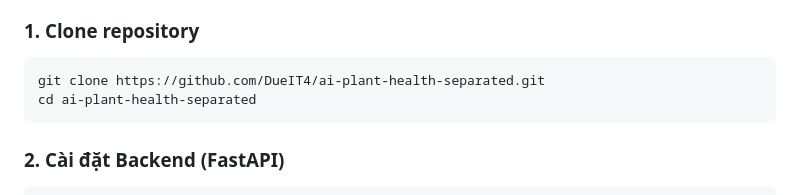
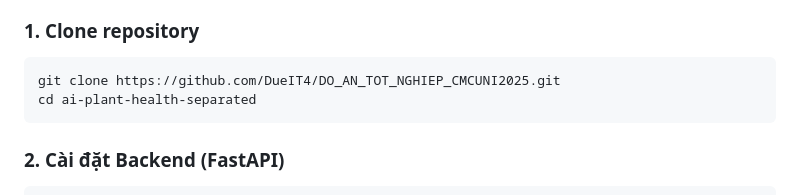
Before and after one commit to DueIT4/DO_AN_TOT_NGHIEP_CMCUNI2025, a Markdown page: README.md, the part around the change. Drawn GitHub-style.

````diff
--- a/README.md
+++ b/README.md
@@ -68,7 +68,7 @@ flutter doctor
 
 ### 1. Clone repository
 ```bash
-git clone https://github.com/DueIT4/ai-plant-health-separated.git
+git clone https://github.com/DueIT4/DO_AN_TOT_NGHIEP_CMCUNI2025.git
 cd ai-plant-health-separated
 ```
 
````
